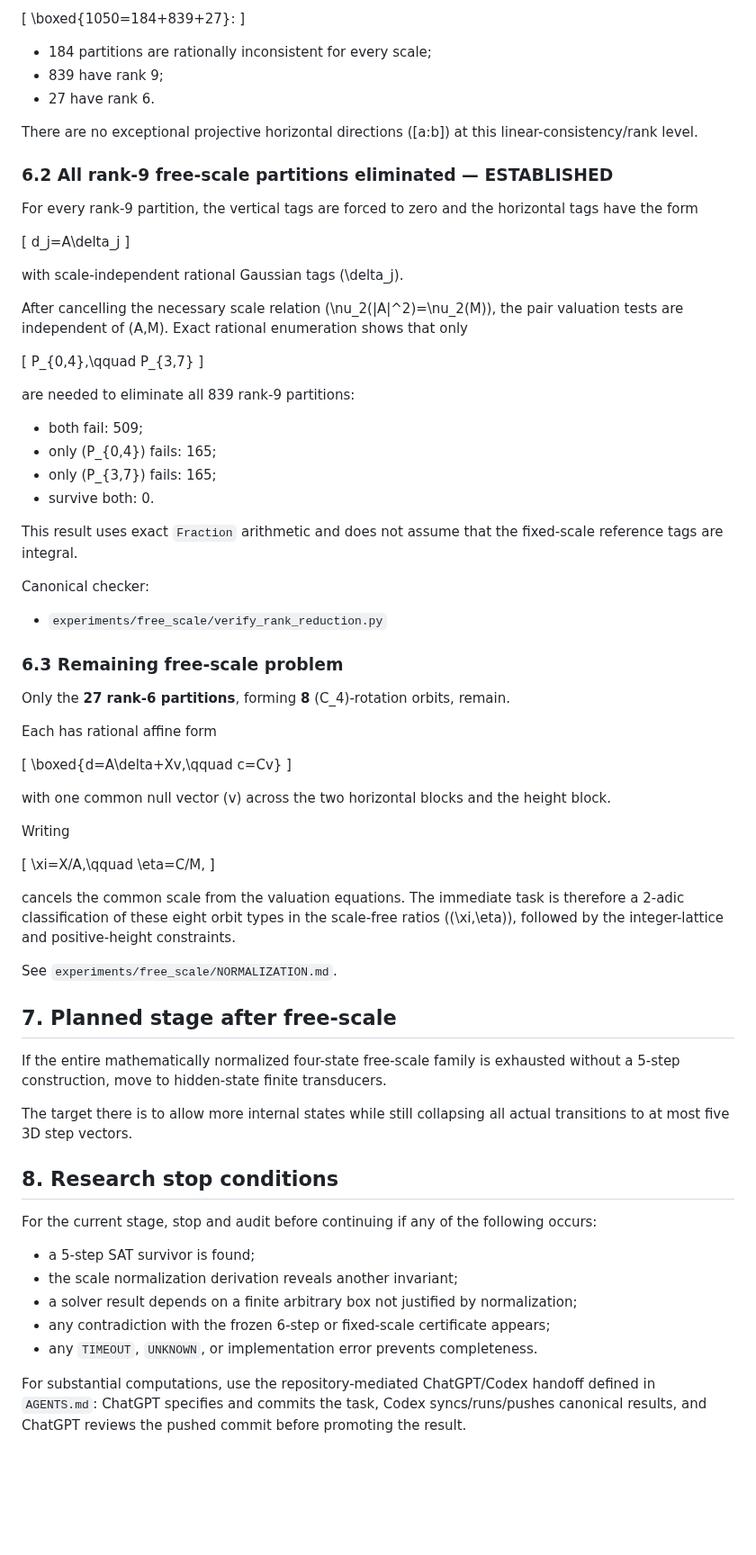
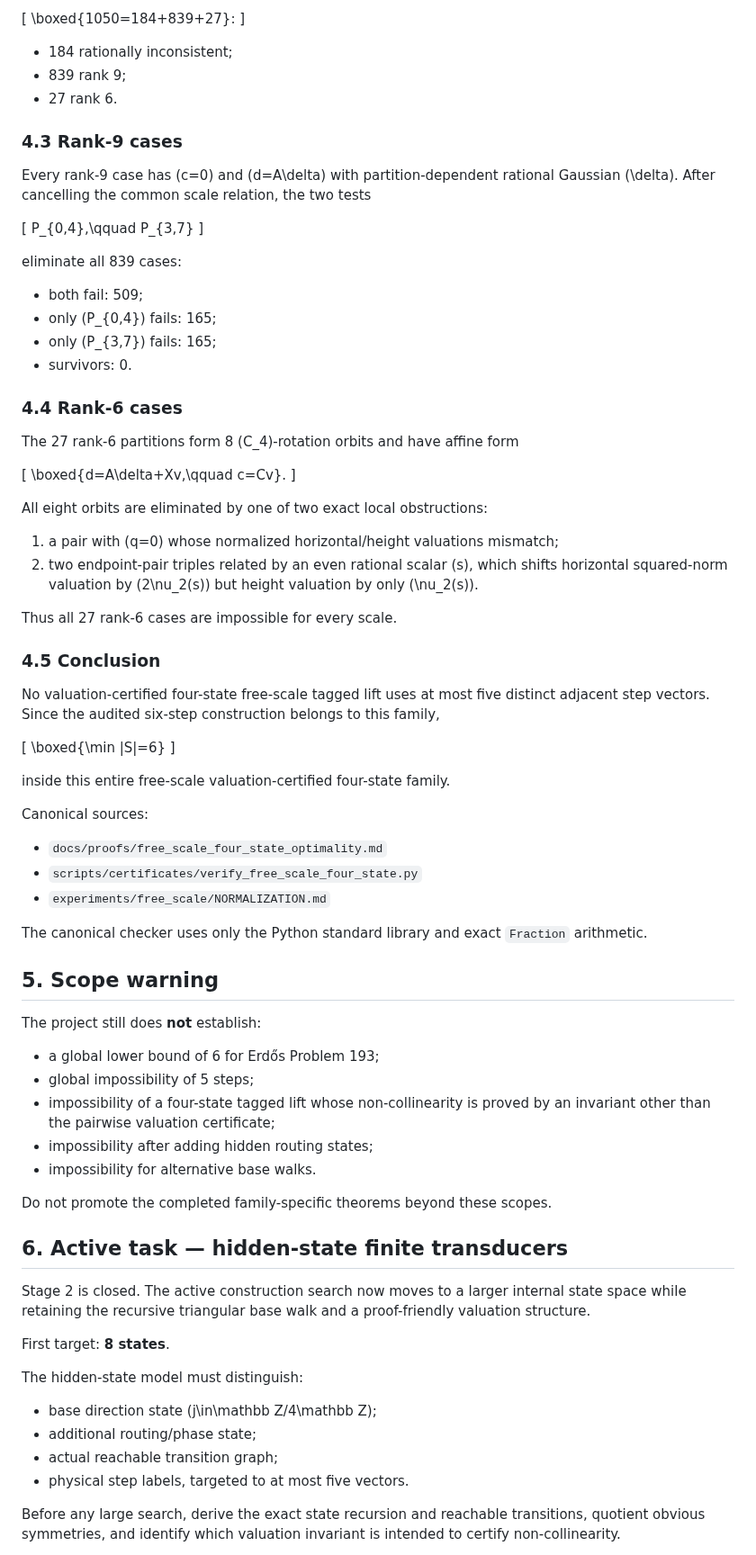
Before and after one commit to nyan-nyan-nyan-pyon/Erd-sProblem193, a Markdown page: docs/STATUS.md, the part around one of its changes. Shown at 90% size. GitHub-like rendering; blank space fills up the shorter version.

Commit message:
Close free-scale four-state stage and activate hidden-state stage

```diff
--- a/docs/STATUS.md
+++ b/docs/STATUS.md
@@ -193,77 +108,82 @@ The universal exact-5 classification is
 \boxed{1050=184+839+27}:
 \]
 
-- 184 partitions are rationally inconsistent for every scale;
-- 839 have rank 9;
-- 27 have rank 6.
+- 184 rationally inconsistent;
+- 839 rank 9;
+- 27 rank 6.
 
-There are no exceptional projective horizontal directions \([a:b]\) at this linear-consistency/rank level.
+### 4.3 Rank-9 cases
 
-### 6.2 All rank-9 free-scale partitions eliminated — ESTABLISHED
-
-For every rank-9 partition, the vertical tags are forced to zero and the horizontal tags have the form
-
-\[
-d_j=A\delta_j
-\]
-
-with scale-independent rational Gaussian tags \(\delta_j\).
-
-After cancelling the necessary scale relation \(\nu_2(|A|^2)=\nu_2(M)\), the pair valuation tests are independent of \(A,M\). Exact rational enumeration shows that only
+Every rank-9 case has \(c=0\) and \(d=A\delta\) with partition-dependent rational Gaussian \(\delta\). After cancelling the common scale relation, the two tests
 
 \[
 P_{0,4},\qquad P_{3,7}
 \]
 
-are needed to eliminate all 839 rank-9 partitions:
+eliminate all 839 cases:
 
 - both fail: 509;
 - only \(P_{0,4}\) fails: 165;
 - only \(P_{3,7}\) fails: 165;
-- survive both: 0.
+- survivors: 0.
 
-This result uses exact `Fraction` arithmetic and does not assume that the fixed-scale reference tags are integral.
+### 4.4 Rank-6 cases
 
-Canonical checker:
-
-- `experiments/free_scale/verify_rank_reduction.py`
-
-### 6.3 Remaining free-scale problem
-
-Only the **27 rank-6 partitions**, forming **8** \(C_4\)-rotation orbits, remain.
-
-Each has rational affine form
+The 27 rank-6 partitions form 8 \(C_4\)-rotation orbits and have affine form
 
 \[
-\boxed{d=A\delta+Xv,\qquad c=Cv}
+\boxed{d=A\delta+Xv,\qquad c=Cv}.
 \]
 
-with one common null vector \(v\) across the two horizontal blocks and the height block.
+All eight orbits are eliminated by one of two exact local obstructions:
 
-Writing
+1. a pair with \(q=0\) whose normalized horizontal/height valuations mismatch;
+2. two endpoint-pair triples related by an even rational scalar \(s\), which shifts horizontal squared-norm valuation by \(2\nu_2(s)\) but height valuation by only \(\nu_2(s)\).
+
+Thus all 27 rank-6 cases are impossible for every scale.
+
+### 4.5 Conclusion
+
+No valuation-certified four-state free-scale tagged lift uses at most five distinct adjacent step vectors. Since the audited six-step construction belongs to this family,
 
 \[
-\xi=X/A,\qquad \eta=C/M,
+\boxed{\min |S|=6}
 \]
 
-cancels the common scale from the valuation equations. The immediate task is therefore a 2-adic classification of these eight orbit types in the scale-free ratios \((\xi,\eta)\), followed by the integer-lattice and positive-height constraints.
+inside this entire free-scale valuation-certified four-state family.
 
-See `experiments/free_scale/NORMALIZATION.md`.
+Canonical sources:
 
-## 7. Planned stage after free-scale
+- `docs/proofs/free_scale_four_state_optimality.md`
+- `scripts/certificates/verify_free_scale_four_state.py`
+- `experiments/free_scale/NORMALIZATION.md`
 
-If the entire mathematically normalized four-state free-scale family is exhausted without a 5-step construction, move to hidden-state finite transducers.
+The canonical checker uses only the Python standard library and exact `Fraction` arithmetic.
 
-The target there is to allow more internal states while still collapsing all actual transitions to at most five 3D step vectors.
+## 5. Scope warning
 
-## 8. Research stop conditions
+The project still does **not** establish:
 
-For the current stage, stop and audit before continuing if any of the following occurs:
+- a global lower bound of 6 for Erdős Problem 193;
+- global impossibility of 5 steps;
+- impossibility of a four-state tagged lift whose non-collinearity is proved by an invariant other than the pairwise valuation certificate;
+- impossibility after adding hidden routing states;
+- impossibility for alternative base walks.
 
-- a 5-step SAT survivor is found;
-- the scale normalization derivation reveals another invariant;
-- a solver result depends on a finite arbitrary box not justified by normalization;
-- any contradiction with the frozen 6-step or fixed-scale certificate appears;
-- any `TIMEOUT`, `UNKNOWN`, or implementation error prevents completeness.
+Do not promote the completed family-specific theorems beyond these scopes.
 
-For substantial computations, use the repository-mediated ChatGPT/Codex handoff defined in `AGENTS.md`: ChatGPT specifies and commits the task, Codex syncs/runs/pushes canonical results, and ChatGPT reviews the pushed commit before promoting the result.
+## 6. Active task — hidden-state finite transducers
+
+Stage 2 is closed. The active construction search now moves to a larger internal state space while retaining the recursive triangular base walk and a proof-friendly valuation structure.
+
+First target: **8 states**.
+
+The hidden-state model must distinguish:
+
+- base direction state \(j\in\mathbb Z/4\mathbb Z\);
+- additional routing/phase state;
+- actual reachable transition graph;
+- physical step labels, targeted to at most five vectors.
+
+Before any large search, derive the exact state recursion and reachable transitions, quotient obvious symmetries, and identify which valuation invariant is intended to certify non-collinearity.
+
```
Also changed, not shown: other parts of docs/STATUS.md (+50 -114 lines).
